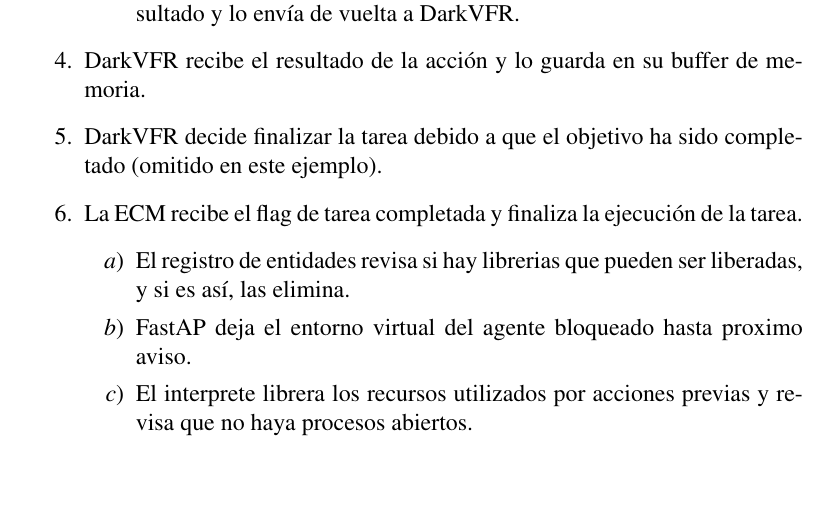
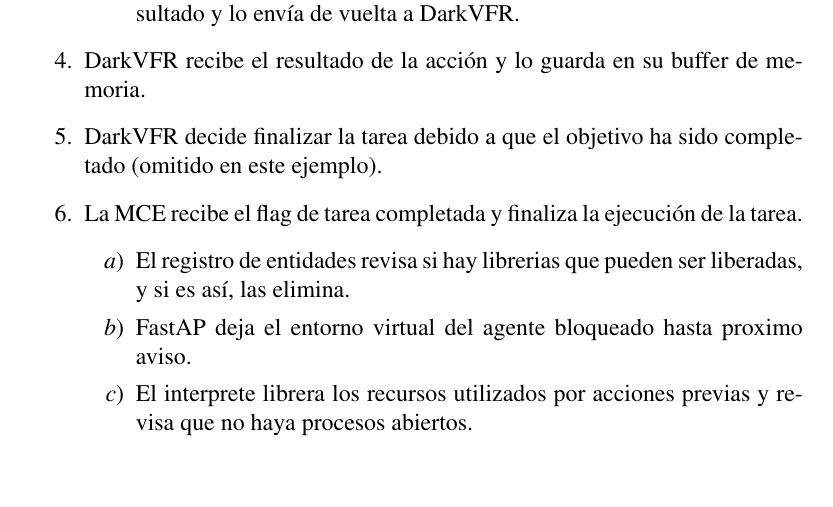
Before and after one commit to SamthinkGit/ECM-Deployment-TFG, a LaTeX book (ms.tex, which reads content/software.tex): part of page 69 of 96, cut so that both start at the same text. Compiled offline with pdfLaTeX.

Commit message:
PDF updated

```diff
--- a/content/software.tex
+++ b/content/software.tex
@@ -930,7 +930,7 @@
 
     \item DarkVFR recibe el resultado de la acción y lo guarda en su buffer de memoria.
     \item DarkVFR decide finalizar la tarea debido a que el objetivo ha sido completado (omitido en este ejemplo).
-    \item La ECM recibe el flag de tarea completada y finaliza la ejecución de la tarea.
+    \item La MCE recibe el flag de tarea completada y finaliza la ejecución de la tarea.
     \begin{enumerate}
         \item El registro de entidades revisa si hay librerias que pueden ser liberadas, y si es así, las elimina.
         \item FastAP deja el entorno virtual del agente bloqueado hasta proximo aviso.
```
Also changed, not shown: ms.bbl (deleted), content/software.tex (2 more changed lines), 6 other files.
